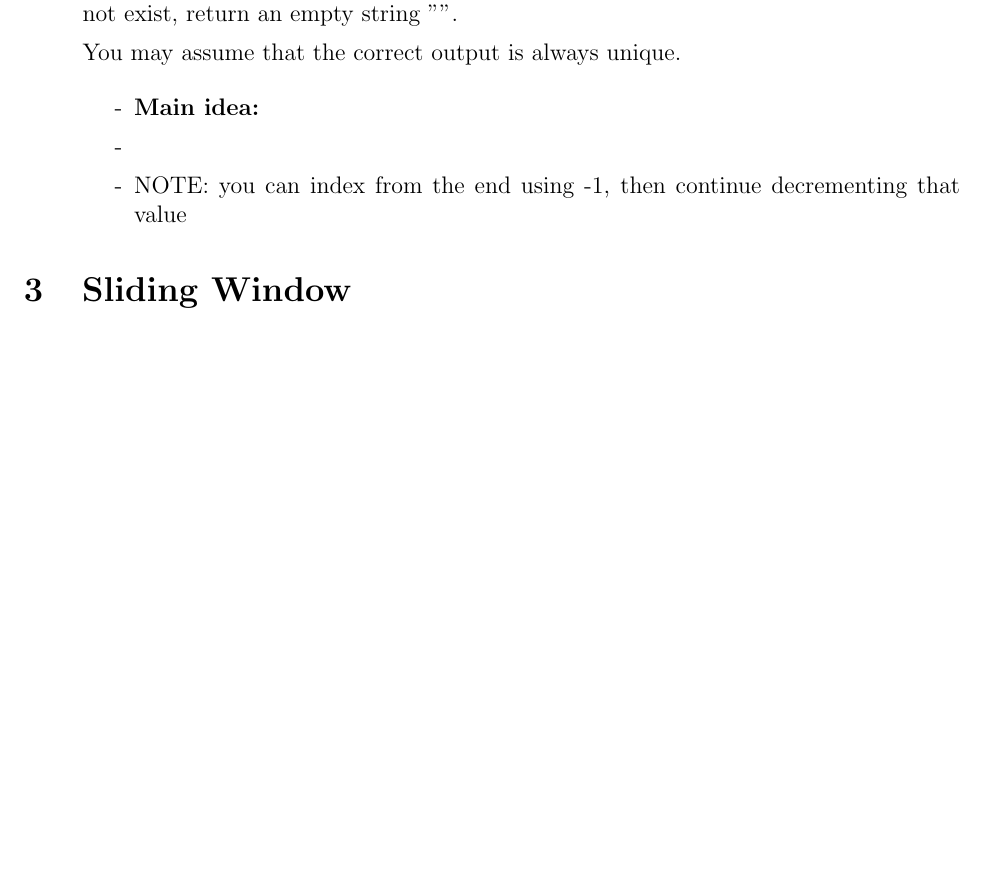
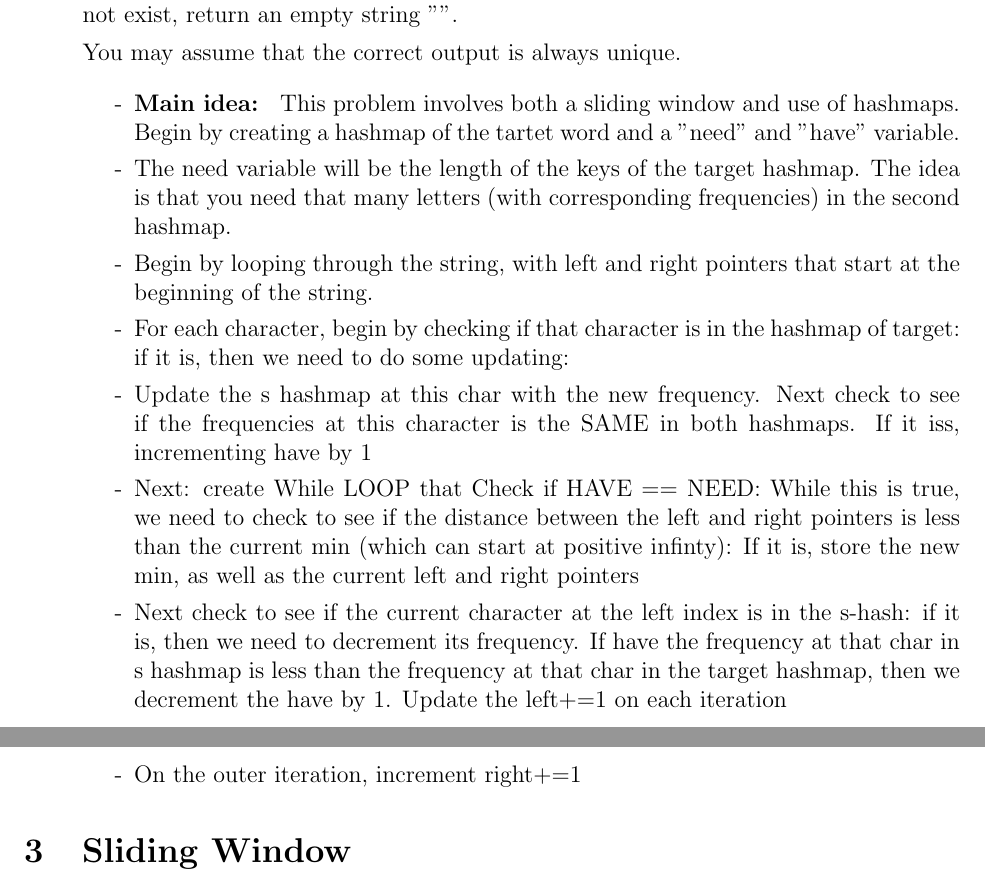
Before and after one commit to SebPuchi/LC100, a LaTeX document (notex.tex): part of page 10 of 56 before the commit and two parts of pages 10 and 11 of 57 after it, the two joined at a grey line, cut so that both start at the same text, the shorter picture padded with empty space. Compiled offline with pdfLaTeX.

Commit message:
mini window substring solution

```diff
--- a/notex.tex
+++ b/notex.tex
@@ -246,9 +246,14 @@ You may assume that the correct output is always unique.
 
 
     \begin{enumerate}
-      \item[-] \textbf{Main idea: }
-      \item[-]
-      \item[-] NOTE: you can index from the end using -1, then continue decrementing that value
+      \item[-] \textbf{Main idea: } This problem involves both a sliding window and use of hashmaps. Begin by creating a hashmap of the tartet word and a "need" and "have" variable.
+      \item[-] The need variable will be the length of the keys of the target hashmap. The idea is that you need that many letters (with corresponding frequencies) in the second hashmap.
+      \item[-] Begin by looping through the string, with left and right pointers that start at the beginning of the string.
+      \item[-] For each character, begin by checking if that character is in the hashmap of target: if it is, then we need to do some updating:
+      \item[-] Update the s hashmap at this char with the new frequency. Next check to see if the frequencies at this character is the SAME in both hashmaps. If it iss, incrementing have by 1
+      \item[-] Next: create While LOOP that Check if HAVE == NEED: While this is true, we need to check to see if the distance between the left and right pointers is less than the current min (which can start at positive infinty): If it is, store the new min, as well as the current left and right pointers
+      \item[-] Next check to see if the current character at the left index is in the s-hash: if it is, then we need to decrement its frequency. If have the frequency at that char in s hashmap is less than the frequency at that char in the target hashmap, then we decrement the have by 1. Update the left+=1 on each iteration
+      \item[-] On the outer iteration, increment right+=1
 
     \end{enumerate}
 \end{enumerate}
```
Also changed, not shown: notex.pdf.
